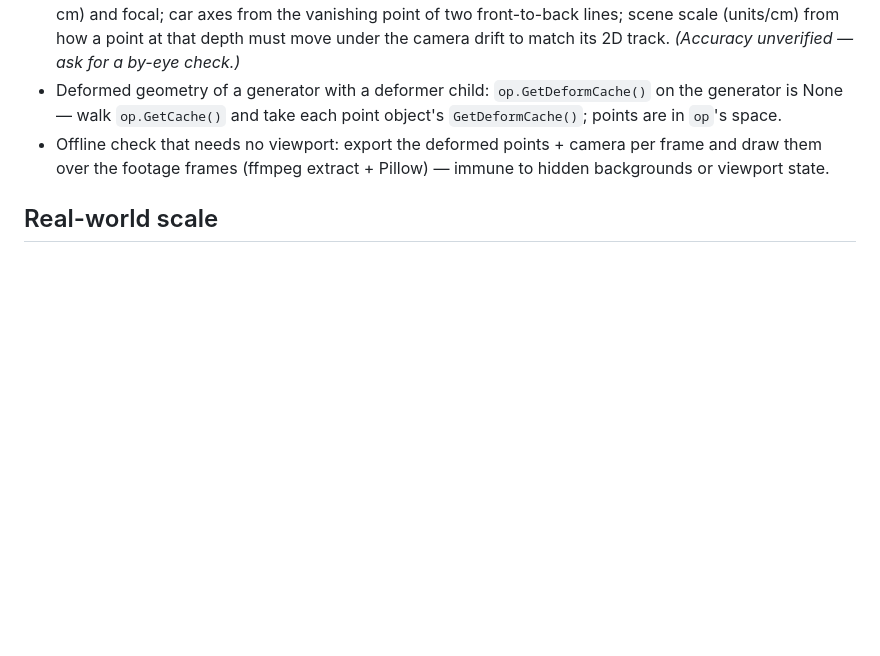
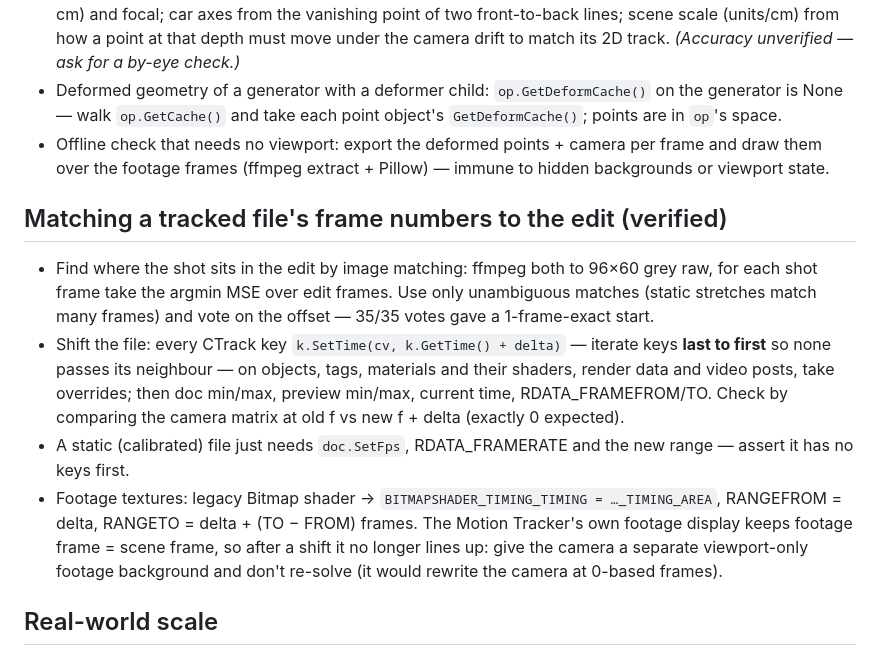
Before and after one commit to dima-rdnv/claude-skills, a Markdown page: cinema4d-motion-tracker/SKILL.md, the part around the change. GitHub-like rendering; blank space fills up the shorter version.

```diff
--- a/cinema4d-motion-tracker/SKILL.md
+++ b/cinema4d-motion-tracker/SKILL.md
@@ -99,6 +99,21 @@ description: Cinema 4D Motion Tracker through Python/MCP - reading 2D tracks and
 - Offline check that needs no viewport: export the deformed points + camera per frame and draw them
   over the footage frames (ffmpeg extract + Pillow) — immune to hidden backgrounds or viewport state.
 
+## Matching a tracked file's frame numbers to the edit (verified)
+- Find where the shot sits in the edit by image matching: ffmpeg both to 96×60 grey raw, for each
+  shot frame take the argmin MSE over edit frames. Use only unambiguous matches (static stretches
+  match many frames) and vote on the offset — 35/35 votes gave a 1-frame-exact start.
+- Shift the file: every CTrack key `k.SetTime(cv, k.GetTime() + delta)` — iterate keys **last to
+  first** so none passes its neighbour — on objects, tags, materials and their shaders, render data
+  and video posts, take overrides; then doc min/max, preview min/max, current time, RDATA_FRAMEFROM/TO.
+  Check by comparing the camera matrix at old f vs new f + delta (exactly 0 expected).
+- A static (calibrated) file just needs `doc.SetFps`, RDATA_FRAMERATE and the new range — assert it
+  has no keys first.
+- Footage textures: legacy Bitmap shader → `BITMAPSHADER_TIMING_TIMING = …_TIMING_AREA`,
+  RANGEFROM = delta, RANGETO = delta + (TO − FROM) frames. The Motion Tracker's own footage display
+  keeps footage frame = scene frame, so after a shift it no longer lines up: give the camera a
+  separate viewport-only footage background and don't re-solve (it would rewrite the camera at 0-based frames).
+
 ## Real-world scale
 - Scaling every position (camera path + points) about the origin by K leaves the image identical
   (focal unchanged), so scale is one factor chosen at bake time.
```
Also changed, not shown: cinema4d-redshift/SKILL.md (+19 -0 lines).
